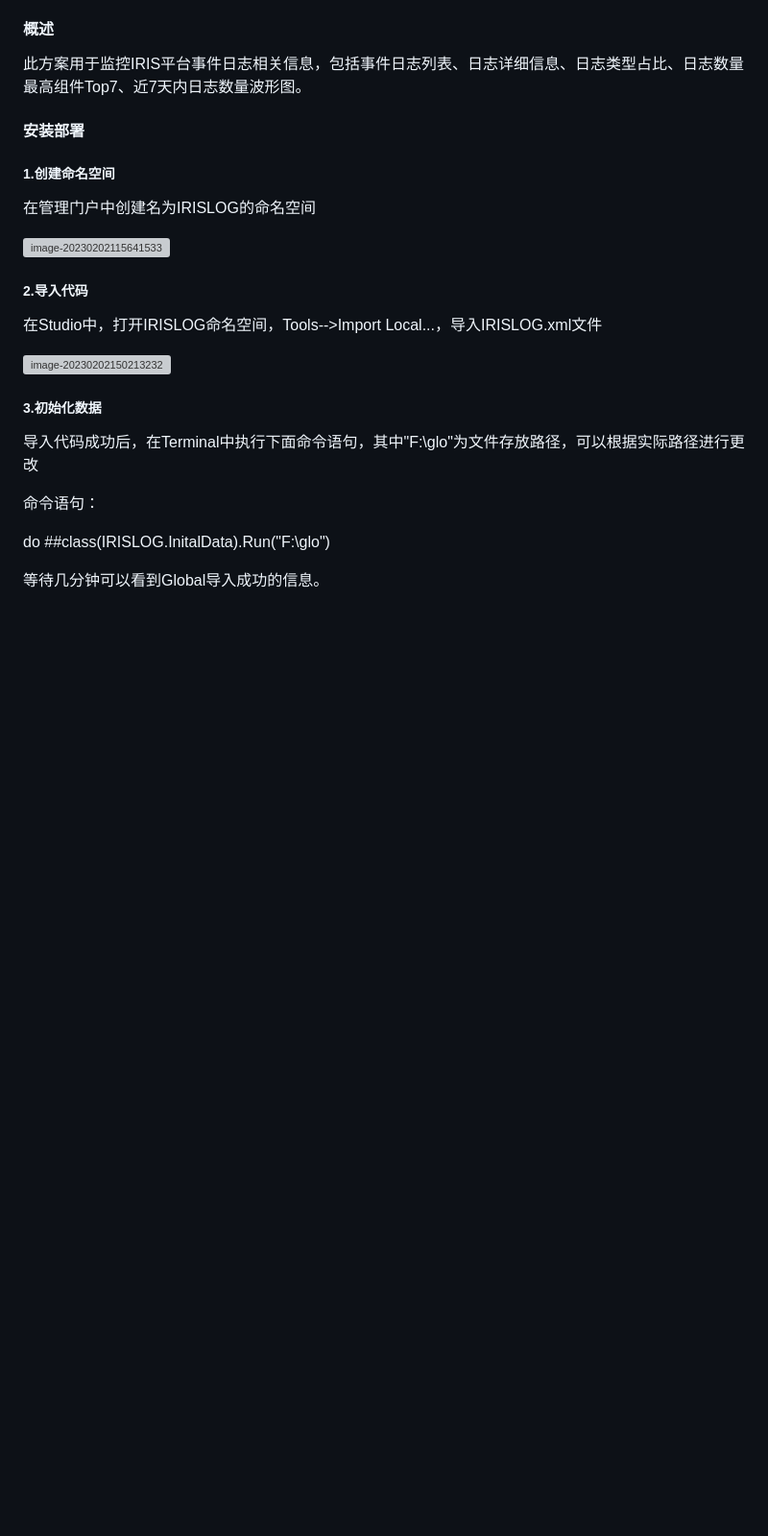
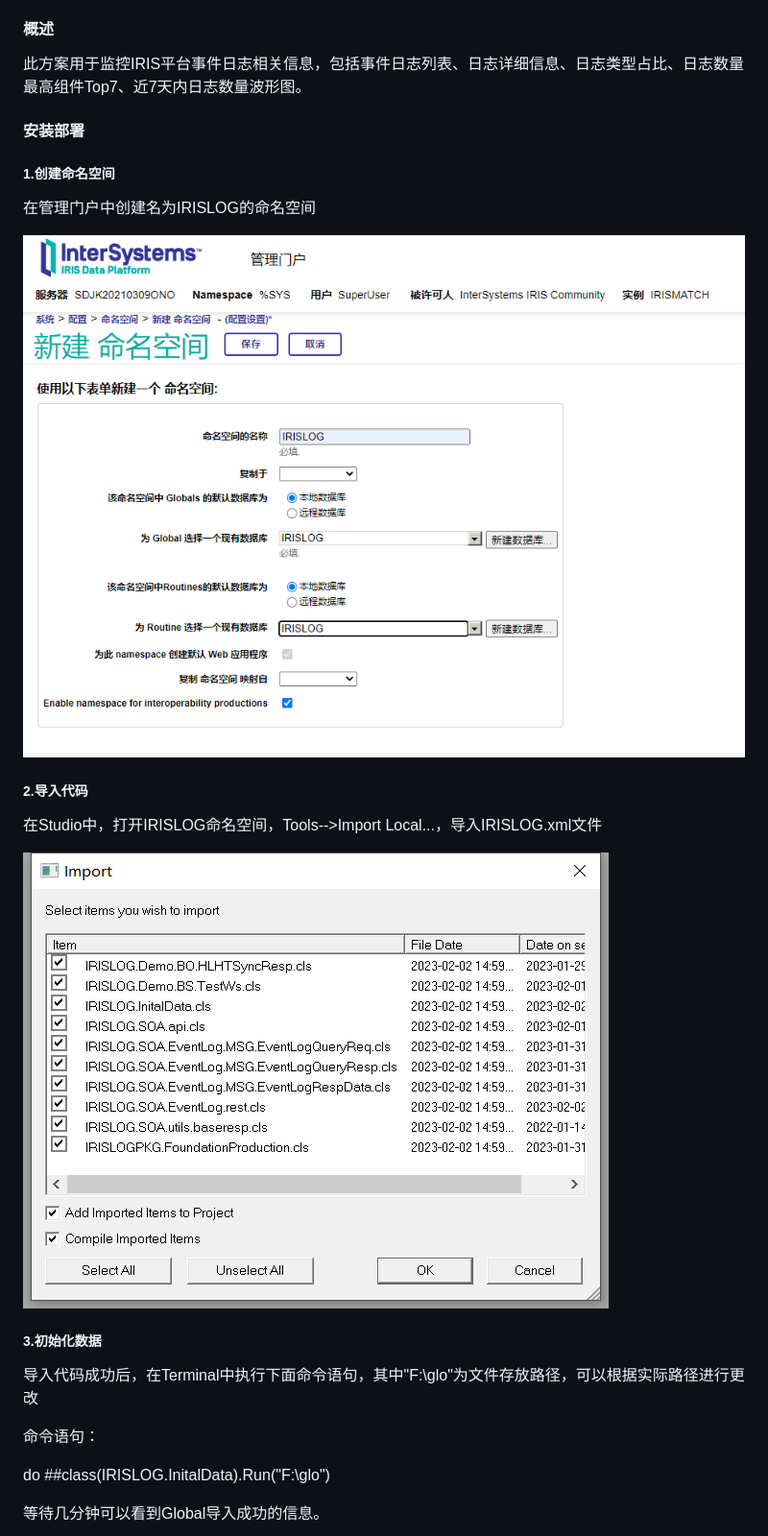
Before and after one commit to ddmer547/iris_log_analytics, a Markdown page: README.md, the part around one of its changes. Shown at 96% size. GitHub-like rendering; blank space fills up the shorter version; grey boxes are pictures that could not be loaded.

```diff
--- a/README.md
+++ b/README.md
@@ -80,13 +80,13 @@ You can jump to the IRIS message viewing interface. If you are prompted not to l
 
 在管理门户中创建名为IRISLOG的命名空间
 
-![image-20230202115641533](D:\Backup\A-TEST\irislog\img/image-20230202115641533.png)
+![image-20230202115641533](img/image-20230202115641533.png)
 
 ##### 2.导入代码
 
 在Studio中，打开IRISLOG命名空间，Tools-->Import Local...，导入IRISLOG.xml文件
 
-![image-20230202150213232](D:\Backup\A-TEST\irislog\img/image-20230202150213232.png)
+![image-20230202150213232](img/image-20230202150213232.png)
 
 ##### 3.初始化数据
 
```
Also changed, not shown: other parts of README.md (+6 -6 lines).
